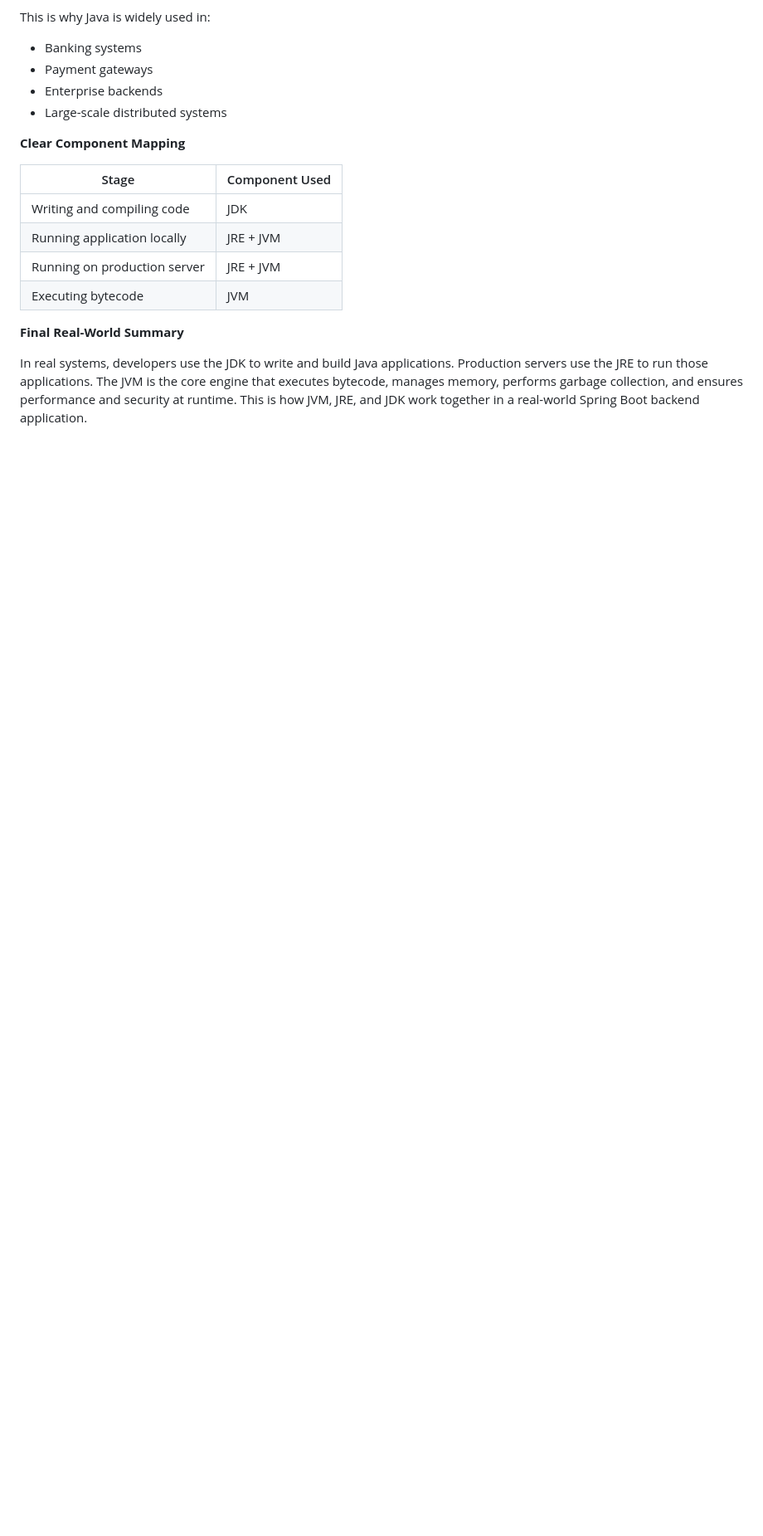
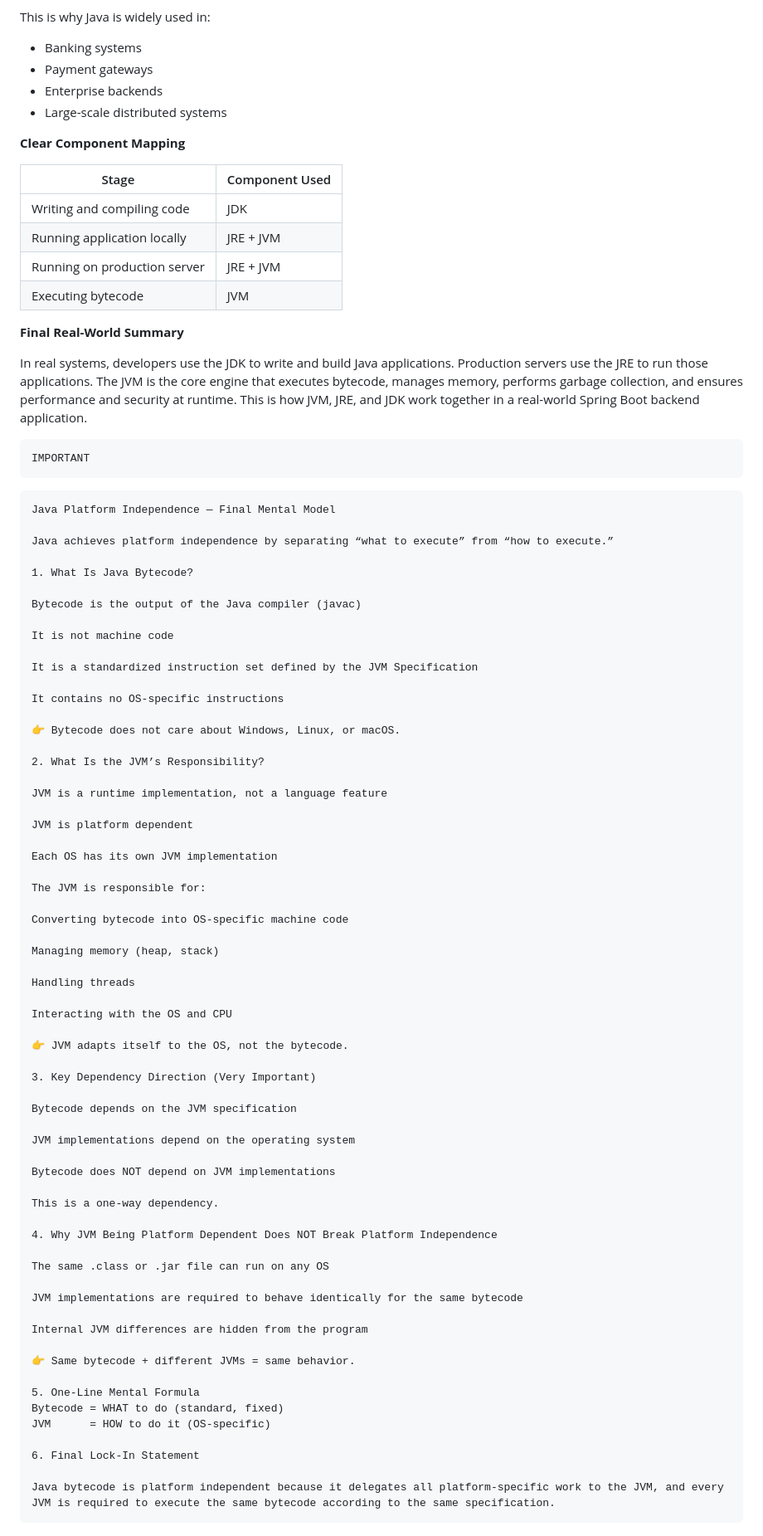
Before and after one commit to Aadi0729/Java-FullStack-Learning, a Markdown page: 100-Days-Java-Backend/Day 01/JVM vs JRE vs JDK.md, the part around the change. Shown at 83% size. GitHub-like rendering; blank space fills up the shorter version.

Commit message:
JVM vs JRE vs JDK

````diff
--- a/100-Days-Java-Backend/Day 01/JVM vs JRE vs JDK.md
+++ b/100-Days-Java-Backend/Day 01/JVM vs JRE vs JDK.md
@@ -268,3 +268,72 @@ This is why Java is widely used in:
 **Final Real-World Summary**
 
 In real systems, developers use the JDK to write and build Java applications. Production servers use the JRE to run those applications. The JVM is the core engine that executes bytecode, manages memory, performs garbage collection, and ensures performance and security at runtime. This is how JVM, JRE, and JDK work together in a real-world Spring Boot backend application.
+
+```
+IMPORTANT
+```
+```
+Java Platform Independence — Final Mental Model
+
+Java achieves platform independence by separating “what to execute” from “how to execute.”
+
+1. What Is Java Bytecode?
+
+Bytecode is the output of the Java compiler (javac)
+
+It is not machine code
+
+It is a standardized instruction set defined by the JVM Specification
+
+It contains no OS-specific instructions
+
+👉 Bytecode does not care about Windows, Linux, or macOS.
+
+2. What Is the JVM’s Responsibility?
+
+JVM is a runtime implementation, not a language feature
+
+JVM is platform dependent
+
+Each OS has its own JVM implementation
+
+The JVM is responsible for:
+
+Converting bytecode into OS-specific machine code
+
+Managing memory (heap, stack)
+
+Handling threads
+
+Interacting with the OS and CPU
+
+👉 JVM adapts itself to the OS, not the bytecode.
+
+3. Key Dependency Direction (Very Important)
+
+Bytecode depends on the JVM specification
+
+JVM implementations depend on the operating system
+
+Bytecode does NOT depend on JVM implementations
+
+This is a one-way dependency.
+
+4. Why JVM Being Platform Dependent Does NOT Break Platform Independence
+
+The same .class or .jar file can run on any OS
+
+JVM implementations are required to behave identically for the same bytecode
+
+Internal JVM differences are hidden from the program
+
+👉 Same bytecode + different JVMs = same behavior.
+
+5. One-Line Mental Formula
+Bytecode = WHAT to do (standard, fixed)
+JVM      = HOW to do it (OS-specific)
+
+6. Final Lock-In Statement
+
+Java bytecode is platform independent because it delegates all platform-specific work to the JVM, and every JVM is required to execute the same bytecode according to the same specification.
+```
````
